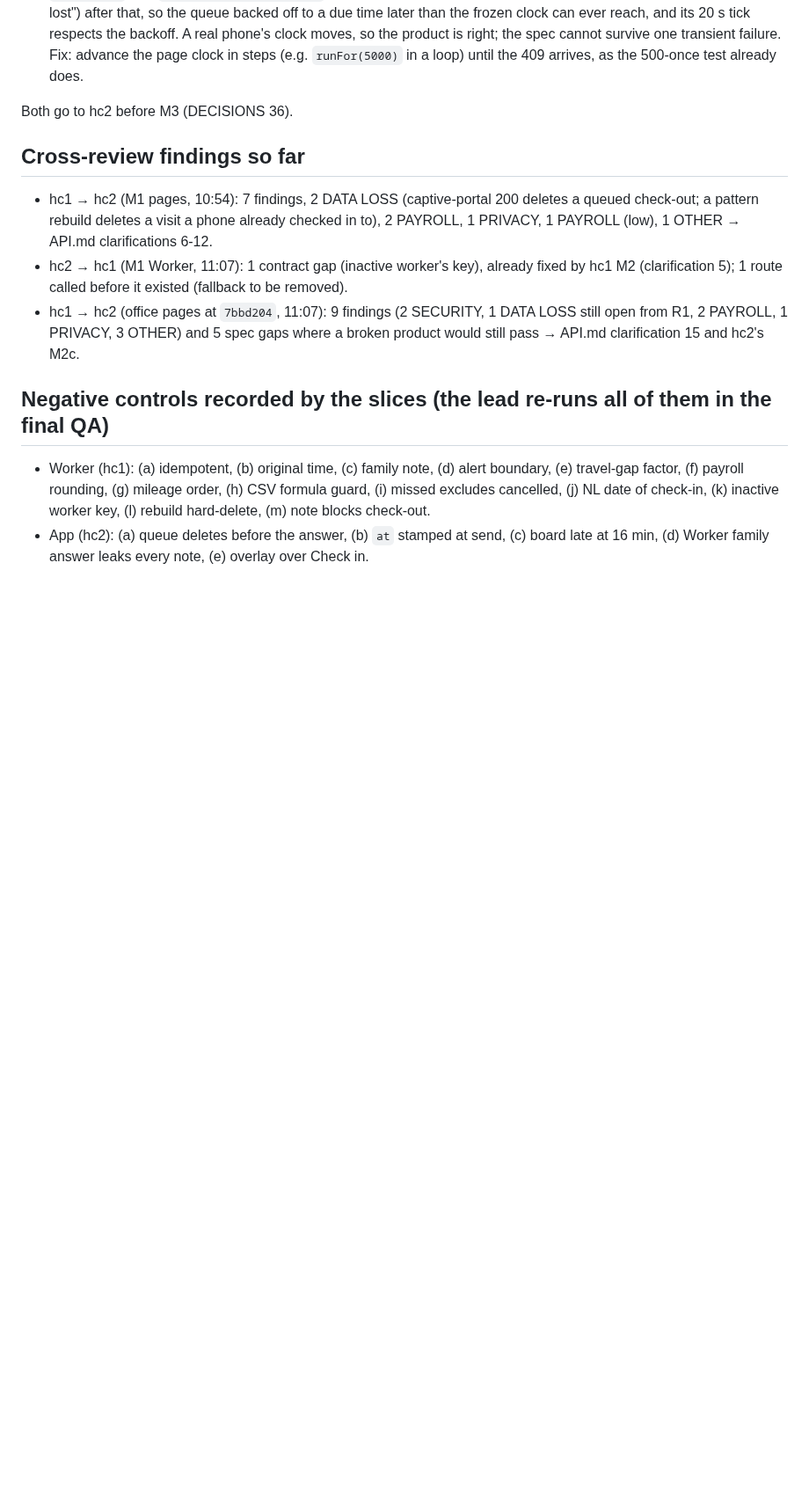
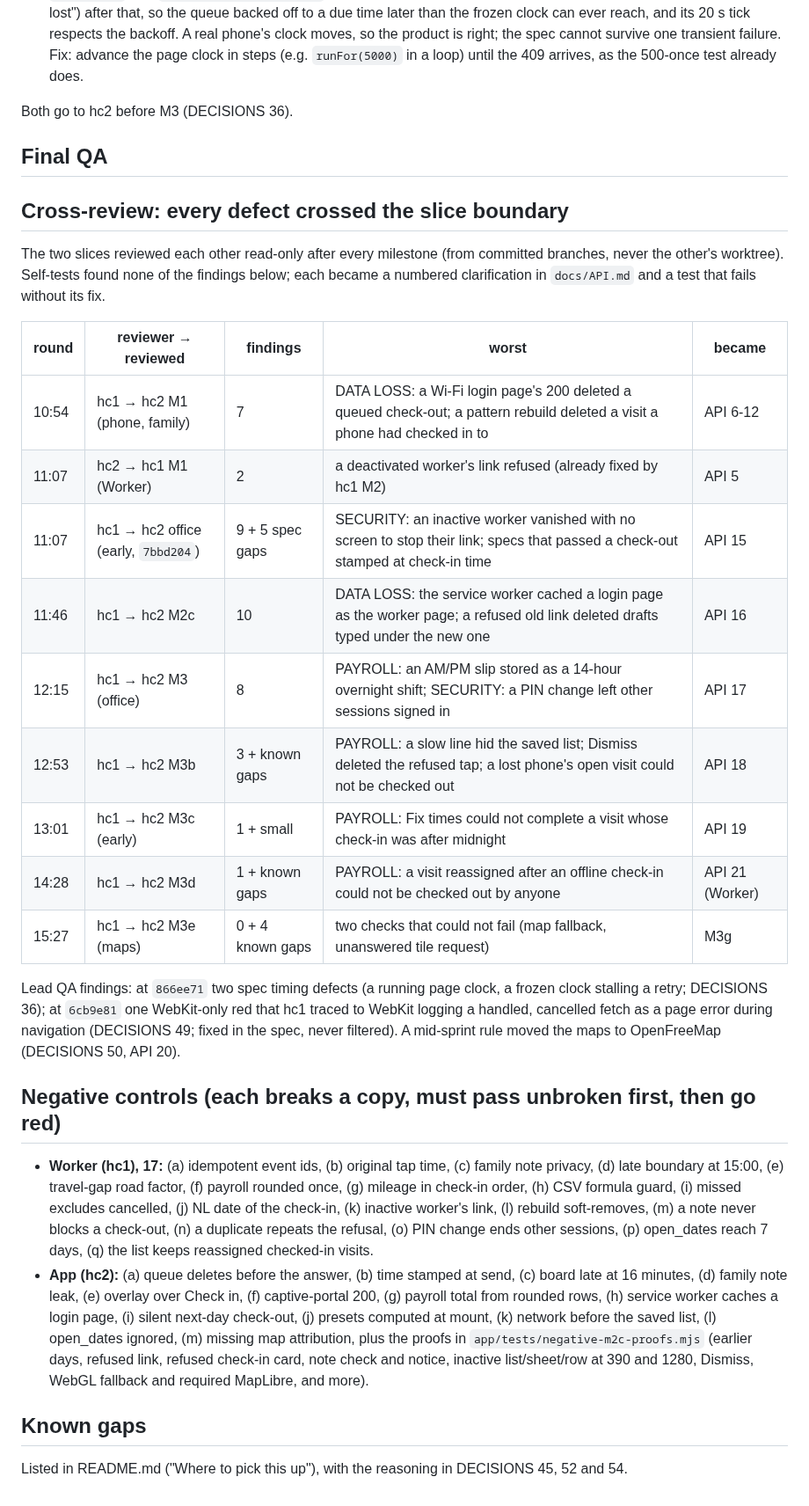
Before and after one commit to alexjpower74-create/home-care-visits, a Markdown page: docs/build-report.md, the part around the change. Shown at 88% size. Rendered like a GitHub page; blank space fills up the shorter version.

Commit message:
Build report: cross-review table, negative-control list, known-gaps pointer (final QA numbers to follow)
Co-Authored-By: Claude Opus 5 <noreply@anthropic.com>
Claude-Session: https://claude.ai/code/session_01DfRcUa8LEFegGpjK1Vn4gV

```diff
--- a/docs/build-report.md
+++ b/docs/build-report.md
@@ -36,17 +36,40 @@ port 7909 (`rig qa --ref <sha>`), never from a slice's tree. The slices' own rep
 
 Both go to hc2 before M3 (DECISIONS 36).
 
-## Cross-review findings so far
-- hc1 → hc2 (M1 pages, 10:54): 7 findings, 2 DATA LOSS (captive-portal 200 deletes a queued check-out; a pattern rebuild deletes
-  a visit a phone already checked in to), 2 PAYROLL, 1 PRIVACY, 1 PAYROLL (low), 1 OTHER → API.md clarifications 6-12.
-- hc2 → hc1 (M1 Worker, 11:07): 1 contract gap (inactive worker's key), already fixed by hc1 M2 (clarification 5); 1 route
-  called before it existed (fallback to be removed).
-- hc1 → hc2 (office pages at `7bbd204`, 11:07): 9 findings (2 SECURITY, 1 DATA LOSS still open from R1, 2 PAYROLL, 1 PRIVACY,
-  3 OTHER) and 5 spec gaps where a broken product would still pass → API.md clarification 15 and hc2's M2c.
+## Final QA
+<!-- FINAL-QA-RESULT -->
 
-## Negative controls recorded by the slices (the lead re-runs all of them in the final QA)
-- Worker (hc1): (a) idempotent, (b) original time, (c) family note, (d) alert boundary, (e) travel-gap factor, (f) payroll
-  rounding, (g) mileage order, (h) CSV formula guard, (i) missed excludes cancelled, (j) NL date of check-in, (k) inactive worker
-  key, (l) rebuild hard-delete, (m) note blocks check-out.
-- App (hc2): (a) queue deletes before the answer, (b) `at` stamped at send, (c) board late at 16 min, (d) Worker family answer
-  leaks every note, (e) overlay over Check in.
+## Cross-review: every defect crossed the slice boundary
+The two slices reviewed each other read-only after every milestone (from committed branches, never the other's worktree). Self-tests
+found none of the findings below; each became a numbered clarification in `docs/API.md` and a test that fails without its fix.
+
+| round | reviewer → reviewed | findings | worst | became |
+|---|---|---|---|---|
+| 10:54 | hc1 → hc2 M1 (phone, family) | 7 | DATA LOSS: a Wi-Fi login page's 200 deleted a queued check-out; a pattern rebuild deleted a visit a phone had checked in to | API 6-12 |
+| 11:07 | hc2 → hc1 M1 (Worker) | 2 | a deactivated worker's link refused (already fixed by hc1 M2) | API 5 |
+| 11:07 | hc1 → hc2 office (early, `7bbd204`) | 9 + 5 spec gaps | SECURITY: an inactive worker vanished with no screen to stop their link; specs that passed a check-out stamped at check-in time | API 15 |
+| 11:46 | hc1 → hc2 M2c | 10 | DATA LOSS: the service worker cached a login page as the worker page; a refused old link deleted drafts typed under the new one | API 16 |
+| 12:15 | hc1 → hc2 M3 (office) | 8 | PAYROLL: an AM/PM slip stored as a 14-hour overnight shift; SECURITY: a PIN change left other sessions signed in | API 17 |
+| 12:53 | hc1 → hc2 M3b | 3 + known gaps | PAYROLL: a slow line hid the saved list; Dismiss deleted the refused tap; a lost phone's open visit could not be checked out | API 18 |
+| 13:01 | hc1 → hc2 M3c (early) | 1 + small | PAYROLL: Fix times could not complete a visit whose check-in was after midnight | API 19 |
+| 14:28 | hc1 → hc2 M3d | 1 + known gaps | PAYROLL: a visit reassigned after an offline check-in could not be checked out by anyone | API 21 (Worker) |
+| 15:27 | hc1 → hc2 M3e (maps) | 0 + 4 known gaps | two checks that could not fail (map fallback, unanswered tile request) | M3g |
+
+Lead QA findings: at `866ee71` two spec timing defects (a running page clock, a frozen clock stalling a retry; DECISIONS 36); at
+`6cb9e81` one WebKit-only red that hc1 traced to WebKit logging a handled, cancelled fetch as a page error during navigation
+(DECISIONS 49; fixed in the spec, never filtered). A mid-sprint rule moved the maps to OpenFreeMap (DECISIONS 50, API 20).
+
+## Negative controls (each breaks a copy, must pass unbroken first, then go red)
+- **Worker (hc1), 17:** (a) idempotent event ids, (b) original tap time, (c) family note privacy, (d) late boundary at 15:00,
+  (e) travel-gap road factor, (f) payroll rounded once, (g) mileage in check-in order, (h) CSV formula guard, (i) missed excludes
+  cancelled, (j) NL date of the check-in, (k) inactive worker's link, (l) rebuild soft-removes, (m) a note never blocks a check-out,
+  (n) a duplicate repeats the refusal, (o) PIN change ends other sessions, (p) open_dates reach 7 days, (q) the list keeps reassigned
+  checked-in visits.
+- **App (hc2):** (a) queue deletes before the answer, (b) time stamped at send, (c) board late at 16 minutes, (d) family note leak,
+  (e) overlay over Check in, (f) captive-portal 200, (g) payroll total from rounded rows, (h) service worker caches a login page,
+  (i) silent next-day check-out, (j) presets computed at mount, (k) network before the saved list, (l) open_dates ignored,
+  (m) missing map attribution, plus the proofs in `app/tests/negative-m2c-proofs.mjs` (earlier days, refused link, refused check-in
+  card, note check and notice, inactive list/sheet/row at 390 and 1280, Dismiss, WebGL fallback and required MapLibre, and more).
+
+## Known gaps
+Listed in README.md ("Where to pick this up"), with the reasoning in DECISIONS 45, 52 and 54.
```
